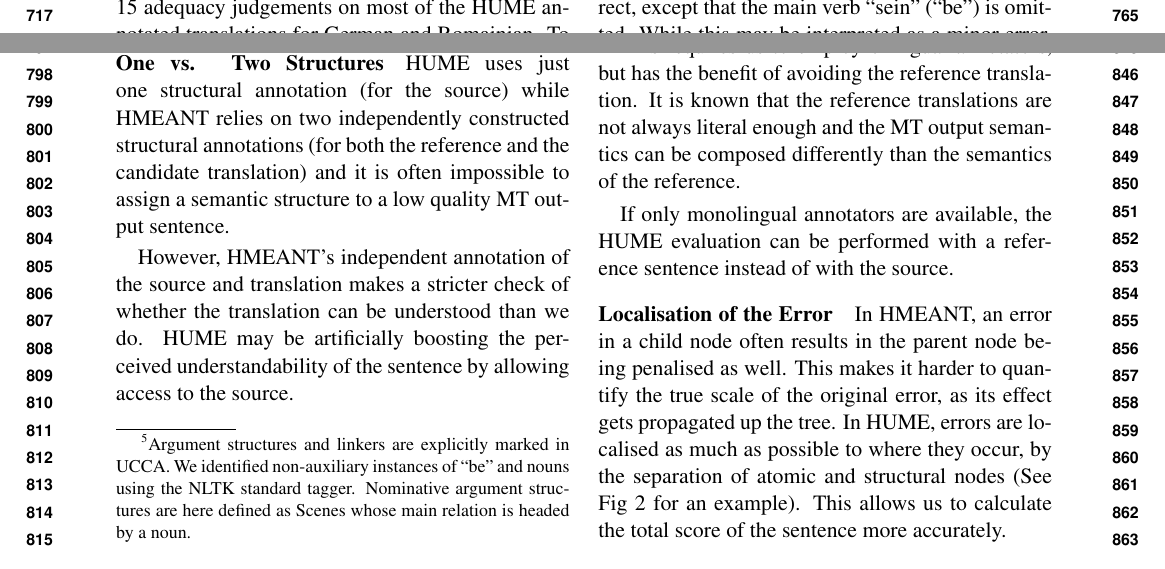
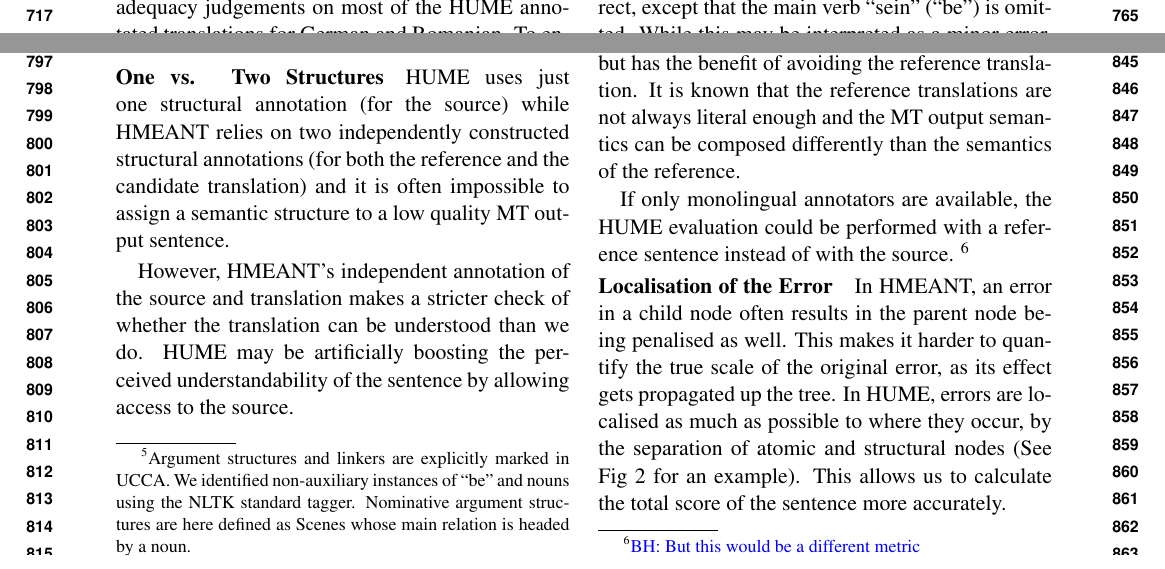
Before and after one commit to bhaddow/hume-data, a LaTeX paper (paper/main.tex): two parts of pages 8 and 9 of 11, joined at a grey line, cut so that both start at the same text. Compiled offline with pdfLaTeX.

Commit message:
minor corrections

```diff
--- a/paper/main.tex
+++ b/paper/main.tex
@@ -1090,7 +1090,7 @@ accuracy ratings. The idea is that collecting a large number of adequacy judgeme
 scale of 0 to 100 allows us to apply statistical measures which make them reliable.
 It has been shown that mean  judgements correlate very strongly with each other.
 We followed~\cite{TODO} and collected up to 15 adequacy judgements on most of the
-HUME annotated translations for German and Romainian. To ensure high quality judgments
+HUME annotated translations for German and Romanian. To ensure high quality judgments
 we restricted the IP of the annotators to those of the relevant country. We found that there were too
 few Czech and Polish annotators, and removing the IP restriction led to very poor quality results.
 We can see that HUME and Direct Assesment scores do correlate.
@@ -1276,8 +1276,9 @@ the reference translation. It is known that the reference translations are not
 always literal enough and the MT output semantics can be composed differently
 than the semantics of the reference.
 
-If only monolingual annotators are available, the HUME evaluation can be performed
+If only monolingual annotators are available, the HUME evaluation could be performed
 with a reference sentence instead of with the source.
+\bh{But this would be a different metric}
 % While HUME avoids this problem,
 %imposing a structure only on the source does prevent any fine-grained semantic
 %analysis of the translation.
```
Also changed, not shown: paper/main.tex (4 more changed lines).
